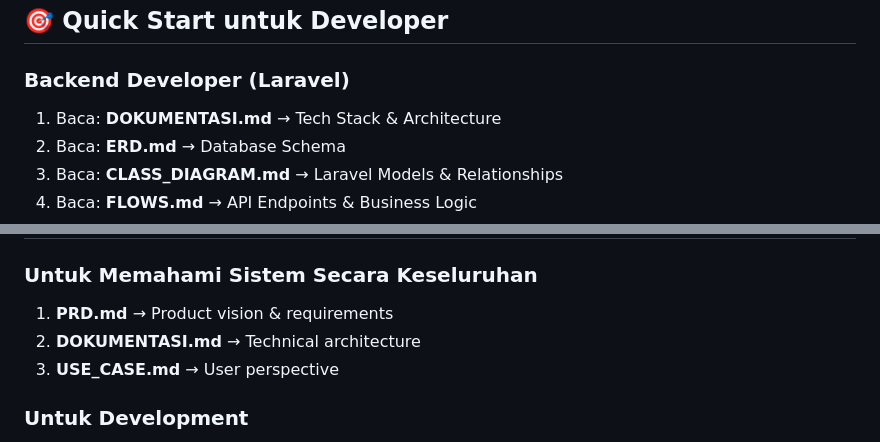
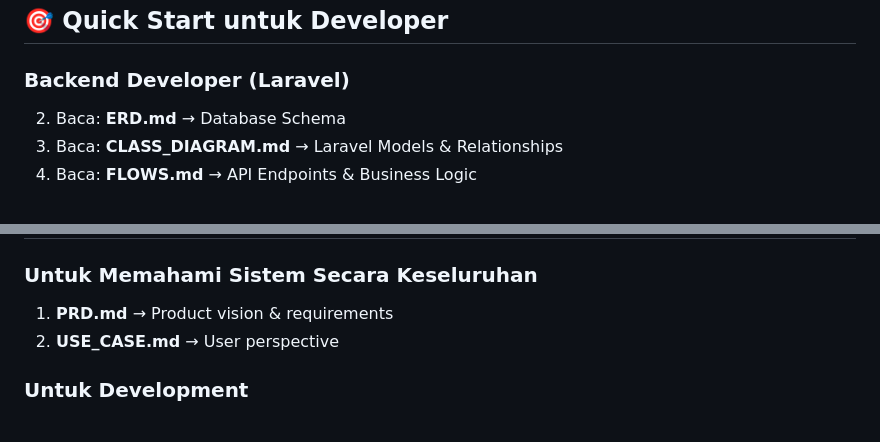
Before and after one commit to glassesboyy/PaudPedia, a Markdown page: README.md, 2 parts joined by grey strips. Rendered like a GitHub page.

```diff
--- a/README.md
+++ b/README.md
@@ -89,7 +89,6 @@ Selamat datang di dokumentasi lengkap **Platform PaudPedia** - Multi-Tenant SIAK
 ## 🎯 Quick Start untuk Developer
 
 ### Backend Developer (Laravel)
-1. Baca: **DOKUMENTASI.md** → Tech Stack & Architecture
 2. Baca: **ERD.md** → Database Schema
 3. Baca: **CLASS_DIAGRAM.md** → Laravel Models & Relationships
 4. Baca: **FLOWS.md** → API Endpoints & Business Logic
@@ -213,7 +212,6 @@ api.paudpedia.com       → Laravel API
 
 ### Untuk Memahami Sistem Secara Keseluruhan
 1. **PRD.md** → Product vision & requirements
-2. **DOKUMENTASI.md** → Technical architecture
 3. **USE_CASE.md** → User perspective
 
 ### Untuk Development
```
